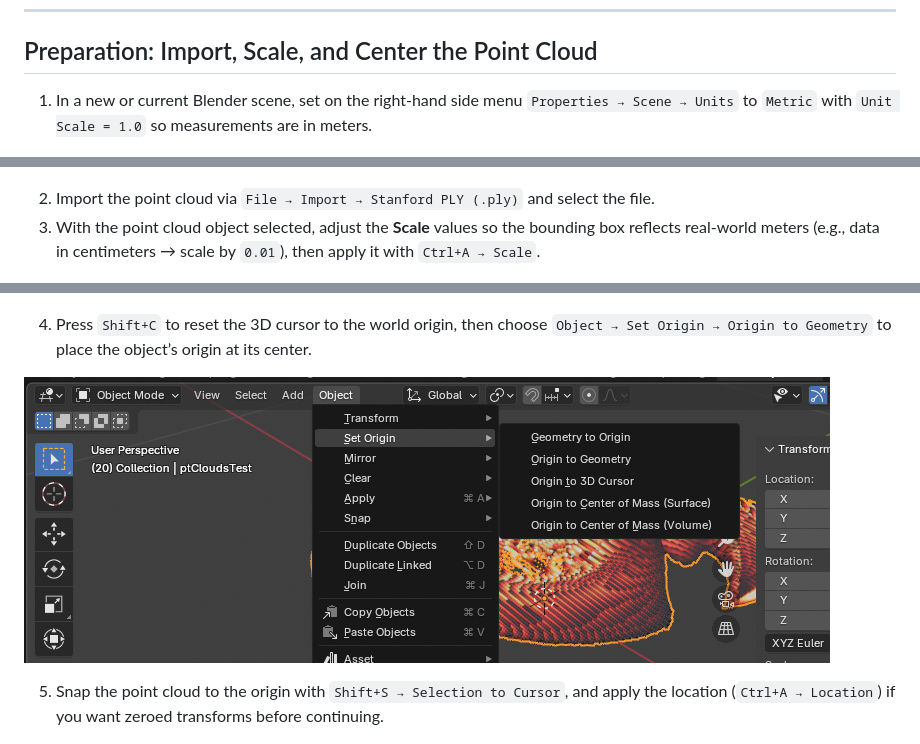
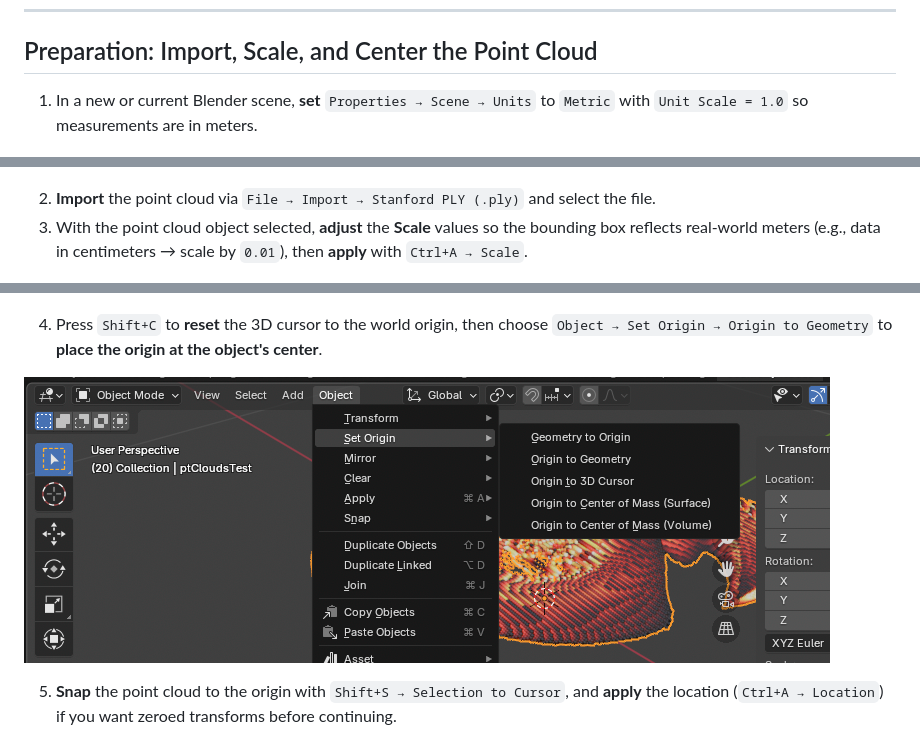
Before and after one commit to KCollins/xr-notes, a Markdown page: documentation/blender_pointcloud_colors.md, 3 parts joined by grey strips. GitHub-like rendering.

Commit message:
Tweaking to point cloud markdown for clarity

```diff
--- a/documentation/blender_pointcloud_colors.md
+++ b/documentation/blender_pointcloud_colors.md
@@ -6,20 +6,20 @@ These instructions show how to import, display and export per-point colors from
 
 ## Preparation: Import, Scale, and Center the Point Cloud
 
-1. In a new or current Blender scene, set on the right-hand side menu `Properties → Scene → Units` to `Metric` with `Unit Scale = 1.0` so measurements are in meters.
+1. In a new or current Blender scene, **set** `Properties → Scene → Units` to `Metric` with `Unit Scale = 1.0` so measurements are in meters.
 
 ![The right-hand Properties panel in Blender. You can set the scene units here.](image-3.png)
 
-2. Import the point cloud via `File → Import → Stanford PLY (.ply)` and select the file.
-3. With the point cloud object selected, adjust the **Scale** values so the bounding box reflects real-world meters (e.g., data in centimeters → scale by `0.01`), then apply it with `Ctrl+A → Scale`.
+2. **Import** the point cloud via `File → Import → Stanford PLY (.ply)` and select the file.
+3. With the point cloud object selected, **adjust** the **Scale** values so the bounding box reflects real-world meters (e.g., data in centimeters → scale by `0.01`), then **apply** with `Ctrl+A → Scale`.
 
 ![The Blender viewport showing an example of an imported point cloud and the Transform panel on the right-hand side.](image-4.png)
 
-4. Press `Shift+C` to reset the 3D cursor to the world origin, then choose `Object → Set Origin → Origin to Geometry` to place the object’s origin at its center.
+4. Press `Shift+C` to **reset** the 3D cursor to the world origin, then choose `Object → Set Origin → Origin to Geometry` to **place the origin at the object's center**.
 
 ![The Object menu within Blender's viewport. You can choose the origin of the cursor here.](image-5.png)
 
-5. Snap the point cloud to the origin with `Shift+S → Selection to Cursor`, and apply the location (`Ctrl+A → Location`) if you want zeroed transforms before continuing.
+5. **Snap** the point cloud to the origin with `Shift+S → Selection to Cursor`, and **apply** the location (`Ctrl+A → Location`) if you want zeroed transforms before continuing.
 
 ![The Shift+S circular menu on Blender's viewport.](image-6.png)
 
```
